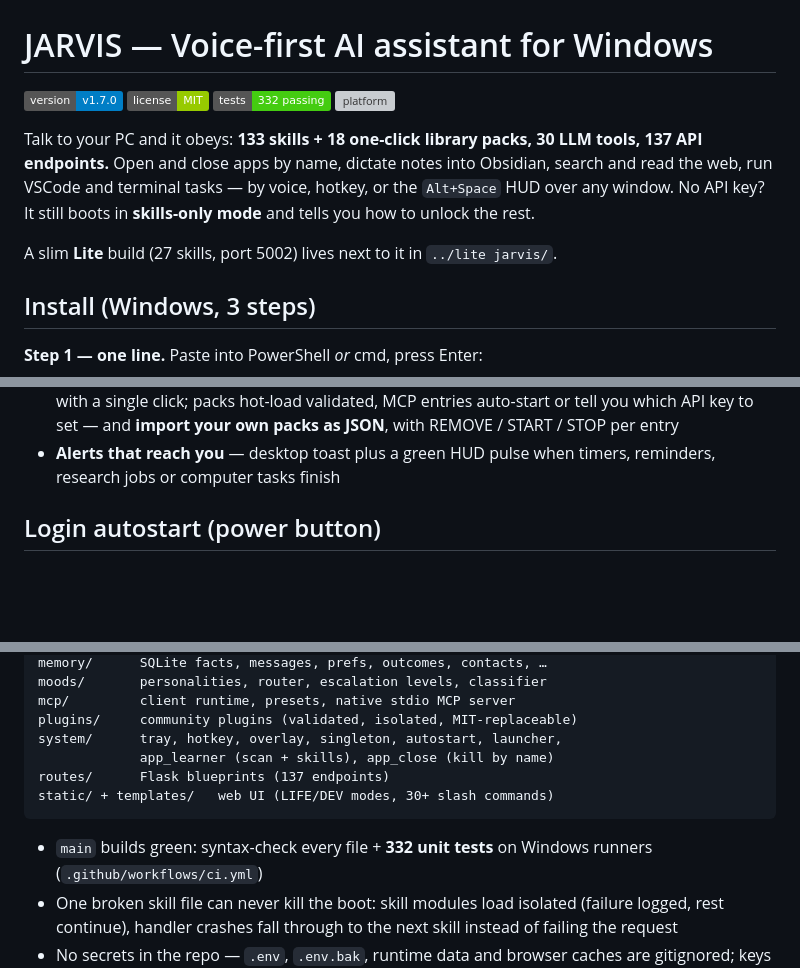
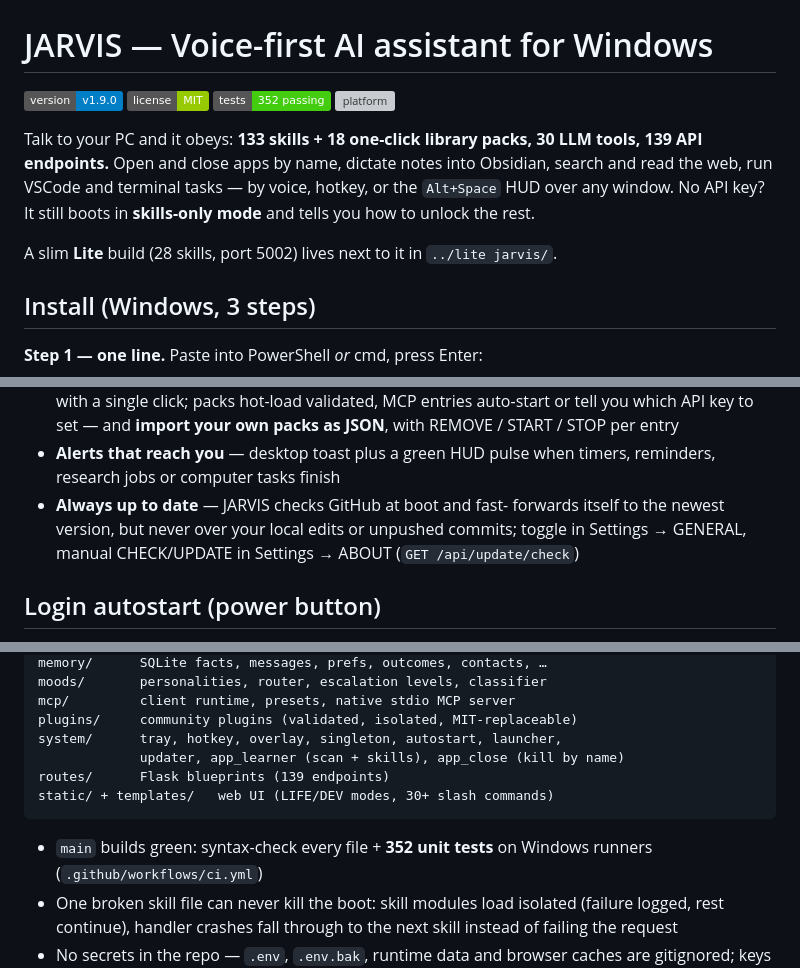
Before and after one commit to Youssef-Devolopment/jarvis, a Markdown page: README.md, 3 parts joined by grey strips. GitHub-like rendering; badges without logos; blank space fills up the shorter version; grey boxes are pictures that could not be loaded.

Commit message:
Document the 1.9.0 self-update in the changelog and refresh README badges and counts to 352 tests, 139 endpoints and Lite at 28 skills

````diff
--- a/README.md
+++ b/README.md
@@ -1,19 +1,19 @@
 # JARVIS — Voice-first AI assistant for Windows
 
-![version](https://img.shields.io/badge/version-v1.7.0-blue)
+![version](https://img.shields.io/badge/version-v1.9.0-blue)
 ![license](https://img.shields.io/badge/license-MIT-green)
-![tests](https://img.shields.io/badge/tests-332%20passing-brightgreen)
+![tests](https://img.shields.io/badge/tests-352%20passing-brightgreen)
 ![platform](https://img.shields.io/badge/platform-Windows%2010%2F11-lightgrey)
 
 Talk to your PC and it obeys: **133 skills + 18 one-click library
-packs, 30 LLM tools, 137 API endpoints.** Open and close apps by
+packs, 30 LLM tools, 139 API endpoints.** Open and close apps by
 name, dictate notes into
 Obsidian, search and read the web, run VSCode and terminal tasks —
 by voice, hotkey, or the `Alt+Space` HUD over any window. No API key?
 It still boots in **skills-only mode** and tells you how to unlock
 the rest.
 
-A slim **Lite** build (27 skills, port 5002) lives next to it in
+A slim **Lite** build (28 skills, port 5002) lives next to it in
 `../lite jarvis/`.
 
 ## Install (Windows, 3 steps)
@@ -106,6 +106,10 @@ Prefer it manual? `install.bat`, `copy .env.example .env`,
   own packs as JSON**, with REMOVE / START / STOP per entry
 - **Alerts that reach you** — desktop toast plus a green HUD pulse
   when timers, reminders, research jobs or computer tasks finish
+- **Always up to date** — JARVIS checks GitHub at boot and fast-
+  forwards itself to the newest version, but never over your local
+  edits or unpushed commits; toggle in Settings → GENERAL, manual
+  CHECK/UPDATE in Settings → ABOUT (`GET /api/update/check`)
 
 ## Login autostart (power button)
 
@@ -149,12 +153,12 @@ moods/       personalities, router, escalation levels, classifier
 mcp/         client runtime, presets, native stdio MCP server
 plugins/     community plugins (validated, isolated, MIT-replaceable)
 system/      tray, hotkey, overlay, singleton, autostart, launcher,
-             app_learner (scan + skills), app_close (kill by name)
-routes/      Flask blueprints (137 endpoints)
+             updater, app_learner (scan + skills), app_close (kill by name)
+routes/      Flask blueprints (139 endpoints)
 static/ + templates/   web UI (LIFE/DEV modes, 30+ slash commands)
 ```
 
-- `main` builds green: syntax-check every file + **332 unit tests**
+- `main` builds green: syntax-check every file + **352 unit tests**
   on Windows runners (`.github/workflows/ci.yml`)
 - One broken skill file can never kill the boot: skill modules load
   isolated (failure logged, rest continue), handler crashes fall
````
Also changed, not shown: other parts of README.md (+1 -1 lines), CHANGELOG.md (+24 -0 lines).
